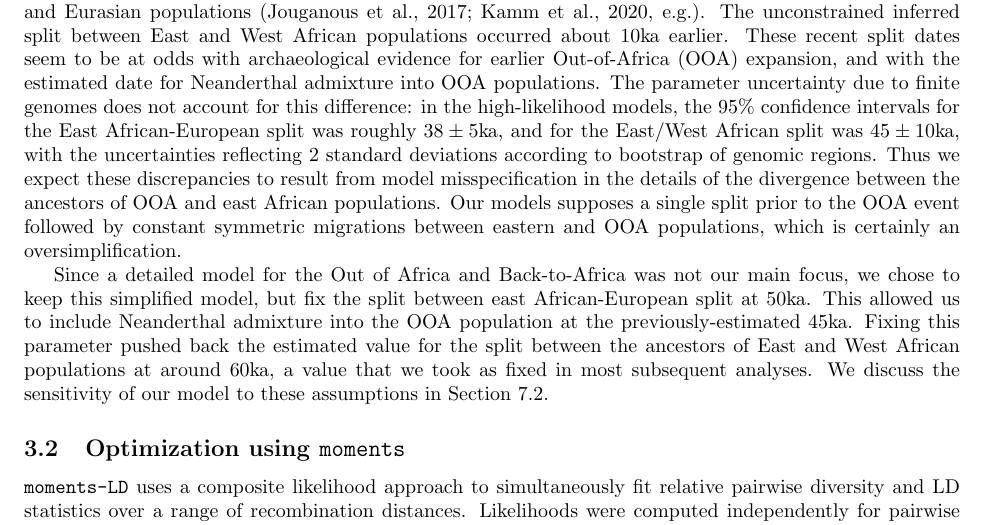
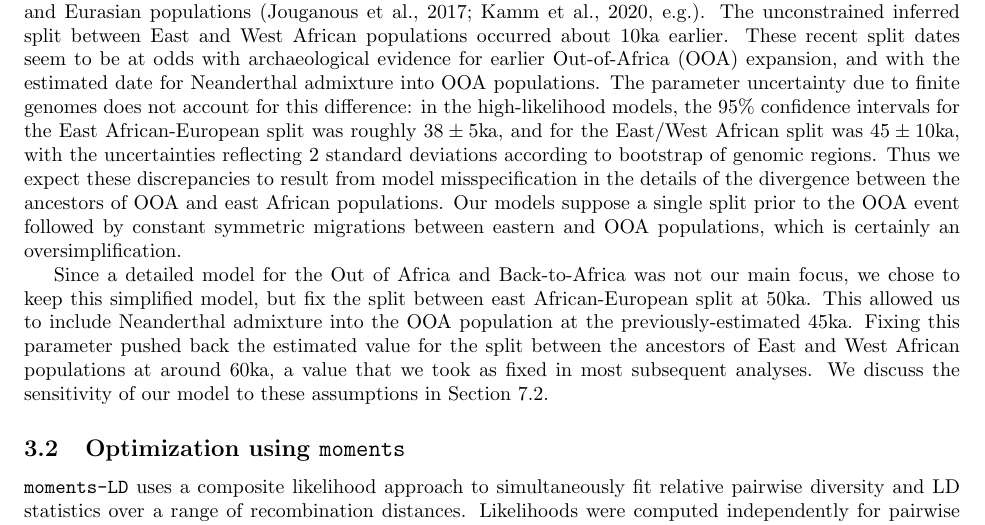
Before and after one commit to apragsdale/african-structure-paper, a LaTeX document (supplement.tex): part of page 8 of 61, cut so that both start at the same text. Compiled offline with pdfLaTeX; a missing bibliography style is replaced by a similar one.

Commit message:
fixed typo

```diff
--- a/supplement.tex
+++ b/supplement.tex
@@ -563,7 +563,7 @@ confidence intervals for the East African-European split was roughly $38 \pm
 uncertainties reflecting 2 standard deviations according to bootstrap of
 genomic regions.  Thus we expect these discrepancies to result from model
 misspecification in the details of the divergence between the ancestors of OOA
-and east African populations. Our models supposes a single split prior to the
+and east African populations. Our models suppose a single split prior to the
 OOA event followed by constant symmetric migrations between eastern and OOA
 populations, which is certainly an oversimplification.
 
```
